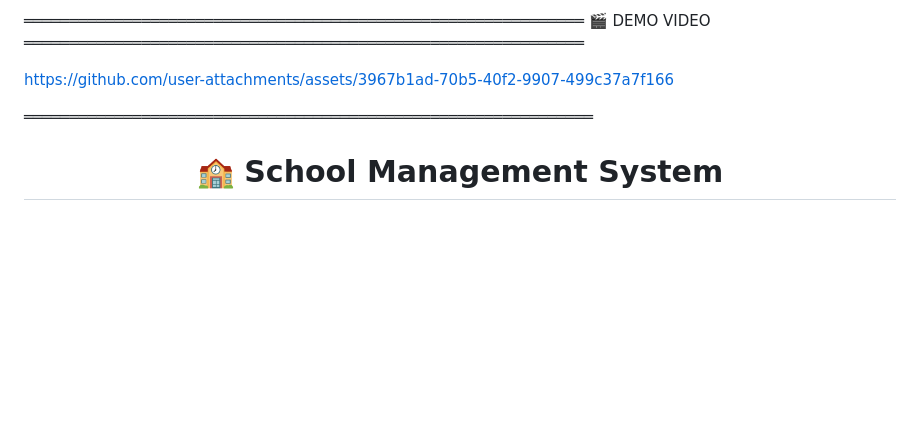
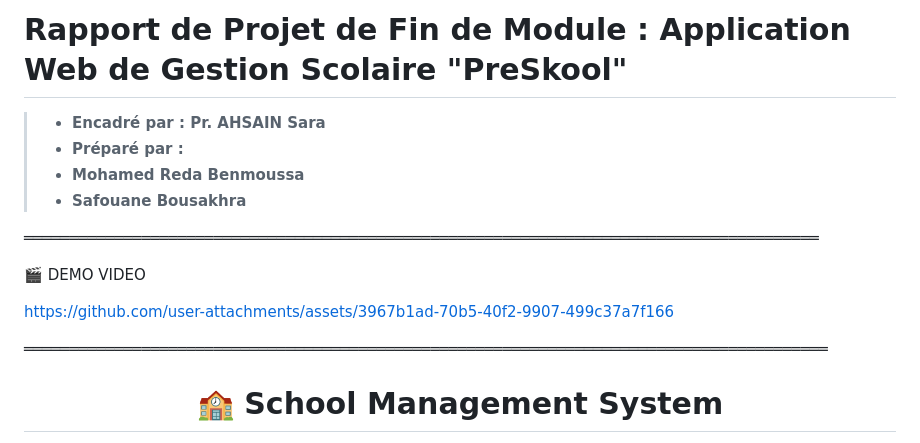
Before and after one commit to safouane1507/PFM__Python, a Markdown page: README.md, the part around the change. Rendered like a GitHub page; blank space fills up the shorter version.

```diff
--- a/README.md
+++ b/README.md
@@ -1,11 +1,19 @@
- ══════════════════════════════════════════════════════════════
-     🎬  DEMO VIDEO
-     ══════════════════════════════════════════════════════════════
+# Rapport de Projet de Fin de Module : Application Web de Gestion Scolaire "PreSkool"
+> - **Encadré par : 	Pr. AHSAIN Sara**
+> - **Préparé par :**
+> - **Mohamed Reda Benmoussa**
+> - **Safouane Bousakhra**
+
+ ════════════════════════════════════════════════════════════════════════════════════════
+
+
+
+ 🎬  DEMO VIDEO
 
 https://github.com/user-attachments/assets/3967b1ad-70b5-40f2-9907-499c37a7f166
 
 
-═══════════════════════════════════════════════════════════════
+═════════════════════════════════════════════════════════════════════════════════════════
 
 <div align="center">
 
```
